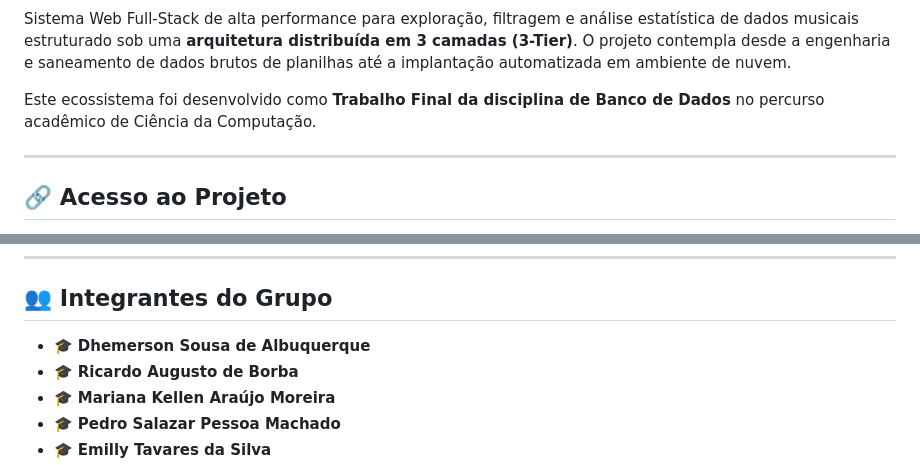
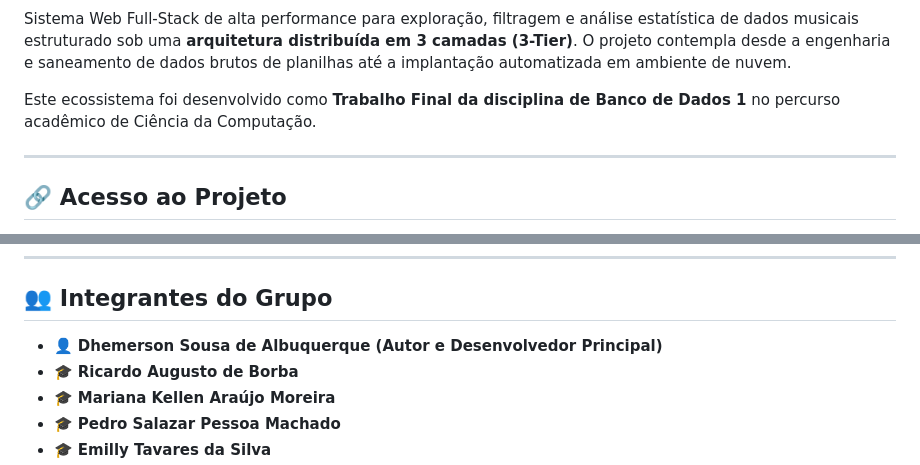
Before and after one commit to Rebornned/PF-2026.1-BD-Spotify, a Markdown page: README.md, 2 parts joined by grey strips. Rendered like a GitHub page.

Commit message:
Revise README with updated project details

```diff
--- a/README.md
+++ b/README.md
@@ -6,7 +6,7 @@
 
 Sistema Web Full-Stack de alta performance para exploração, filtragem e análise estatística de dados musicais estruturado sob uma **arquitetura distribuída em 3 camadas (3-Tier)**. O projeto contempla desde a engenharia e saneamento de dados brutos de planilhas até a implantação automatizada em ambiente de nuvem.
 
-Este ecossistema foi desenvolvido como **Trabalho Final da disciplina de Banco de Dados** no percurso acadêmico de Ciência da Computação.
+Este ecossistema foi desenvolvido como **Trabalho Final da disciplina de Banco de Dados 1** no percurso acadêmico de Ciência da Computação.
 
 ---
 
@@ -279,7 +286,7 @@ VITE_API_URL=http://seu-endereco-do-backend-no-render
 
 ## 👥 Integrantes do Grupo
 
-* 🎓 **Dhemerson Sousa de Albuquerque**
+* 👤 **Dhemerson Sousa de Albuquerque (Autor e Desenvolvedor Principal)**
 * 🎓 **Ricardo Augusto de Borba**
 * 🎓 **Mariana Kellen Araújo Moreira**
 * 🎓 **Pedro Salazar Pessoa Machado**
```
Also changed, not shown: other parts of README.md (+12 -5 lines).
